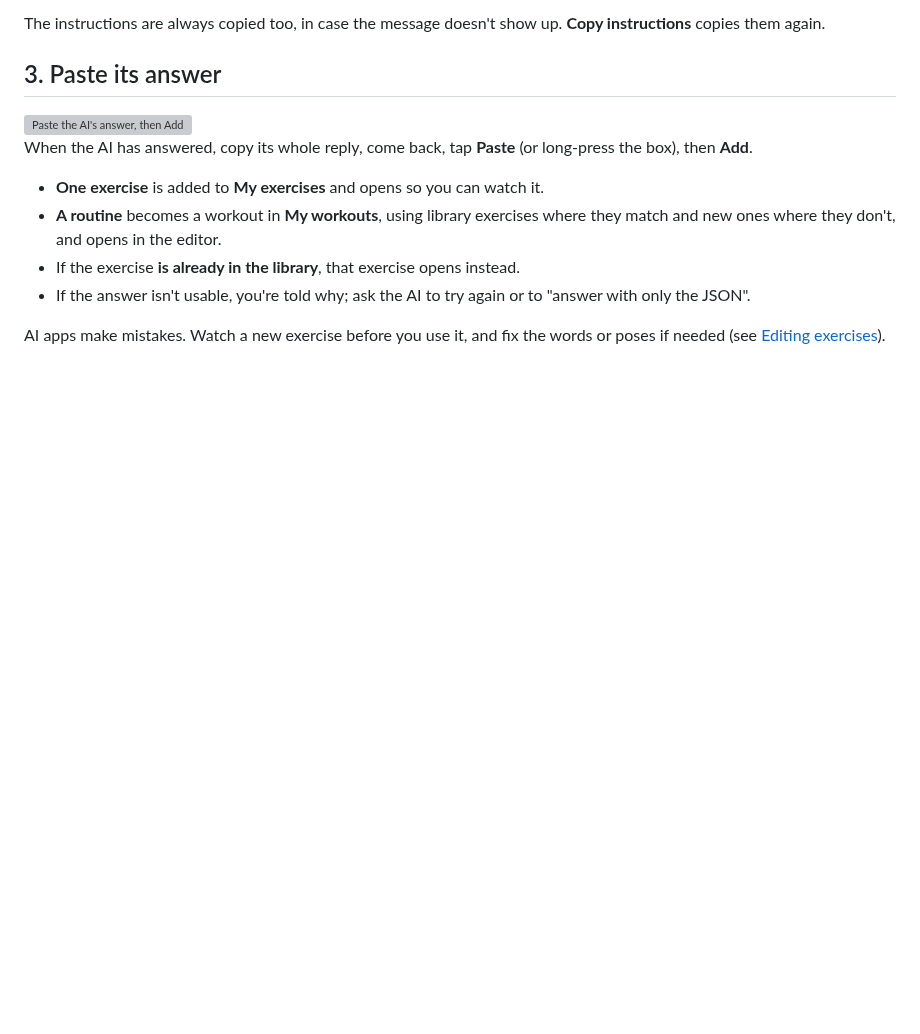
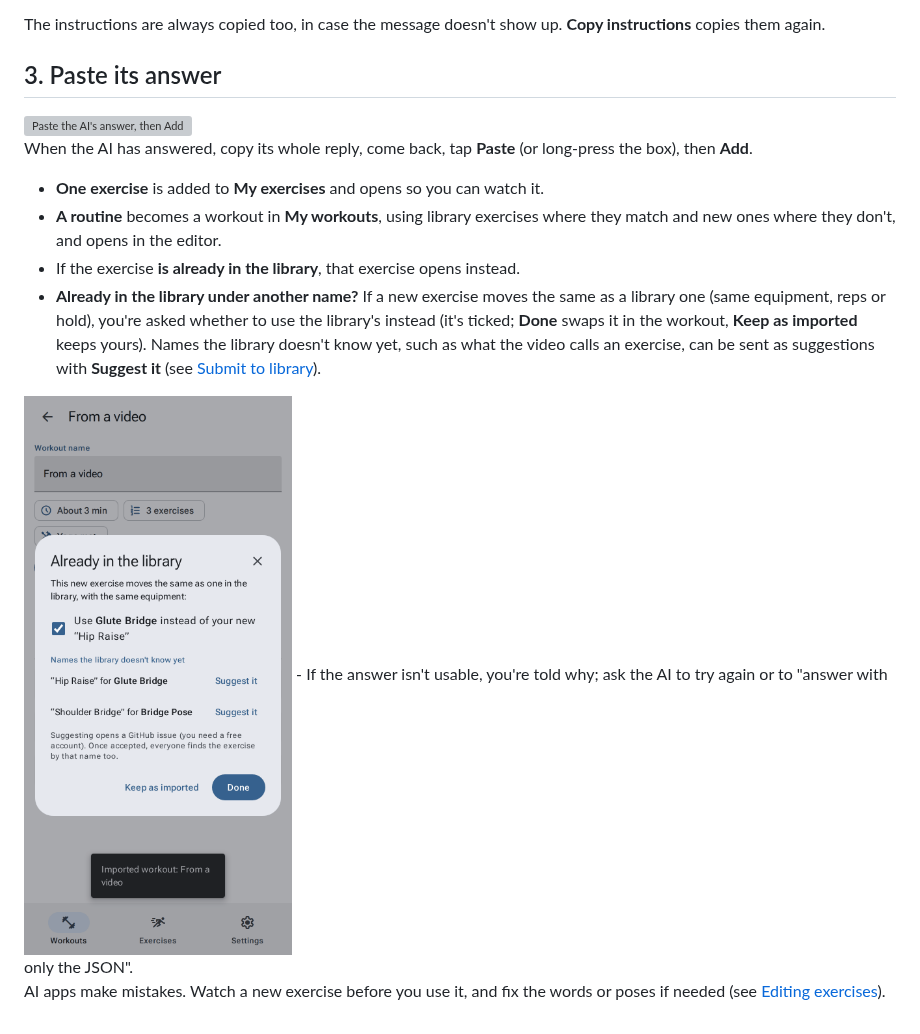
Before and after one commit to sanicki/nstructr, a Markdown page: wiki/Create-with-AI.md, the part around the change. Drawn GitHub-style; pictures changed too: wiki/images/import-check.png (added); blank space fills up the shorter version; grey boxes are pictures that could not be loaded.

```diff
--- a/wiki/Create-with-AI.md
+++ b/wiki/Create-with-AI.md
@@ -44,6 +44,13 @@ When the AI has answered, copy its whole reply, come back, tap **Paste** (or lon
 - **A routine** becomes a workout in **My workouts**, using library exercises where they match and new ones
   where they don't, and opens in the editor.
 - If the exercise **is already in the library**, that exercise opens instead.
+- **Already in the library under another name?** If a new exercise moves the same as a library one (same
+  equipment, reps or hold), you're asked whether to use the library's instead (it's ticked; **Done** swaps it in
+  the workout, **Keep as imported** keeps yours). Names the library doesn't know yet, such as what the video
+  calls an exercise, can be sent as suggestions with **Suggest it**
+  (see [Submit to library](Sharing-and-backups.md#submit-an-exercise-to-the-library)).
+
+<img src="images/import-check.png" width="300" alt="Already in the library: use Glute Bridge instead of your new Hip Raise; names the library doesn't know yet, each with Suggest it">
 - If the answer isn't usable, you're told why; ask the AI to try again or to "answer with only the JSON".
 
 AI apps make mistakes. Watch a new exercise before you use it, and fix the words or poses if needed (see
```
Also changed, not shown: CLAUDE.md (+1 -1 lines), HANDOFF.md (+13 -1 lines), 8 other files.
